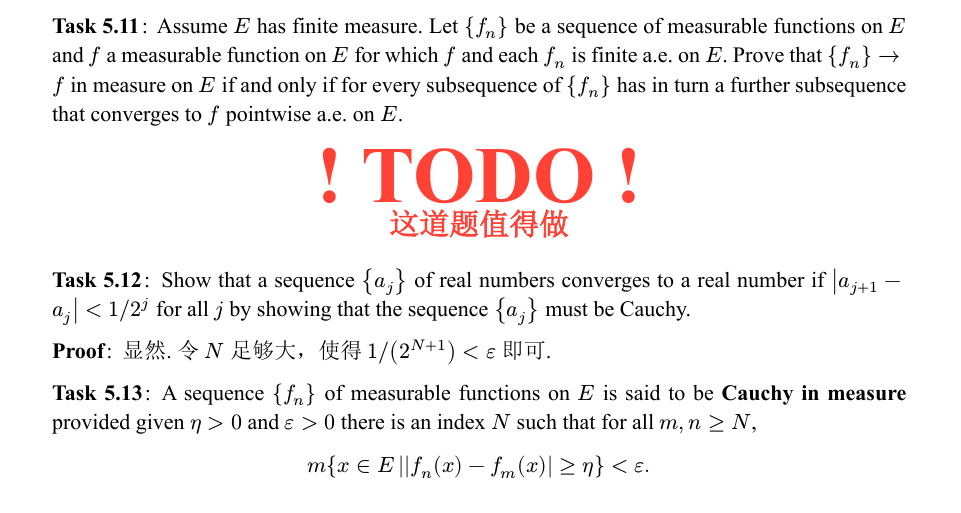
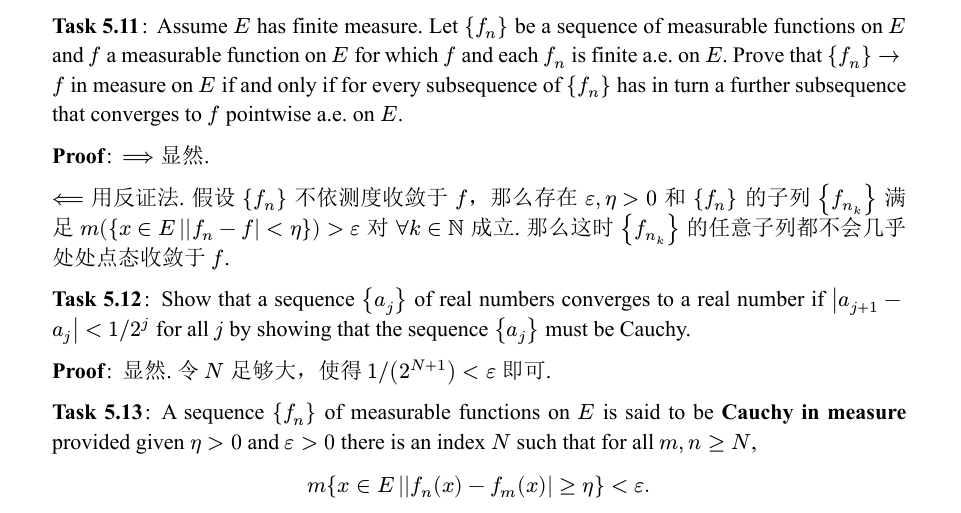
Before and after one commit to ay-tony/MathFrameworks, a Typst document (RealAnalysis/tasks.typ): part of page 18 of 19, cut so that both start at the same text. The pictures show the PDF file RealAnalysis/tasks.pdf that the author committed with the source.

Commit message:
feat(real analysis): 补上之前的 todo

```diff
--- a/RealAnalysis/tasks.typ
+++ b/RealAnalysis/tasks.typ
@@ -546,7 +546,11 @@
   Assume $E$ has finite measure. Let ${f_n}$ be a sequence of measurable functions on $E$ and $f$ a measurable function on $E$ for which $f$ and each $f_n$ is finite a.e. on $E$. Prove that ${f_n} -> f$ in measure on $E$ if and only if for every subsequence of ${f_n}$ has in turn a further subsequence that converges to $f$ pointwise a.e. on $E$.
 ]
 
-#todo("这道题值得做")
+#prf[
+  $==>$ 显然.
+
+  $<==$ 用反证法. 假设 ${f_n}$ 不依测度收敛于 $f$，那么存在 $epsilon, eta > 0$ 和 ${f_n}$ 的子列 ${f_n_k}$ 满足 $m(Set(x in E, |f_n - f| < eta)) > epsilon$ 对 $forall k in NN$ 成立. 那么这时 ${f_n_k}$ 的任意子列都不会几乎处处点态收敛于 $f$.
+]
 
 #task[
   Show that a sequence ${a_j}$ of real numbers converges to a real number if $abs(a_(j+1) - a_j) < 1 \/ 2^j$ for all $j$ by showing that the sequence ${a_j}$ must be Cauchy.
```
Also changed, not shown: RealAnalysis/main.pdf, RealAnalysis/tasks.pdf.
